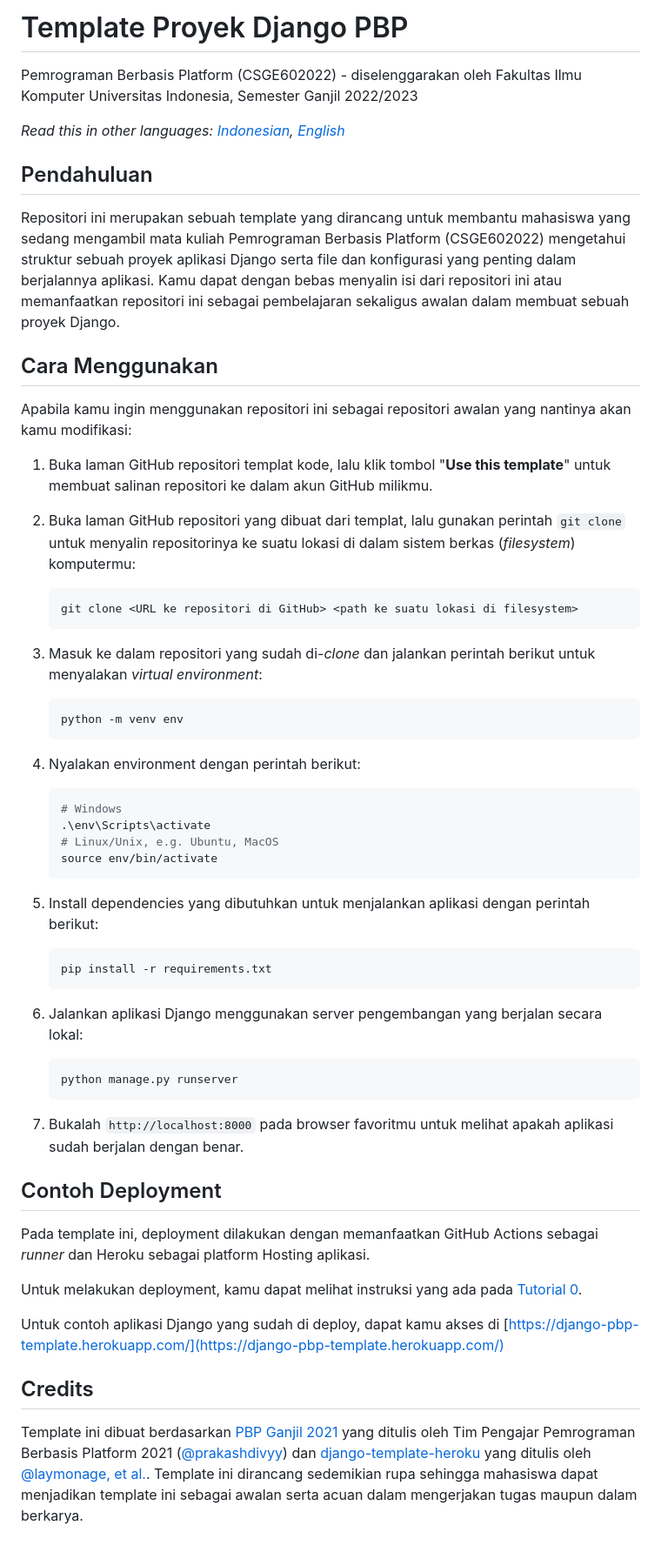
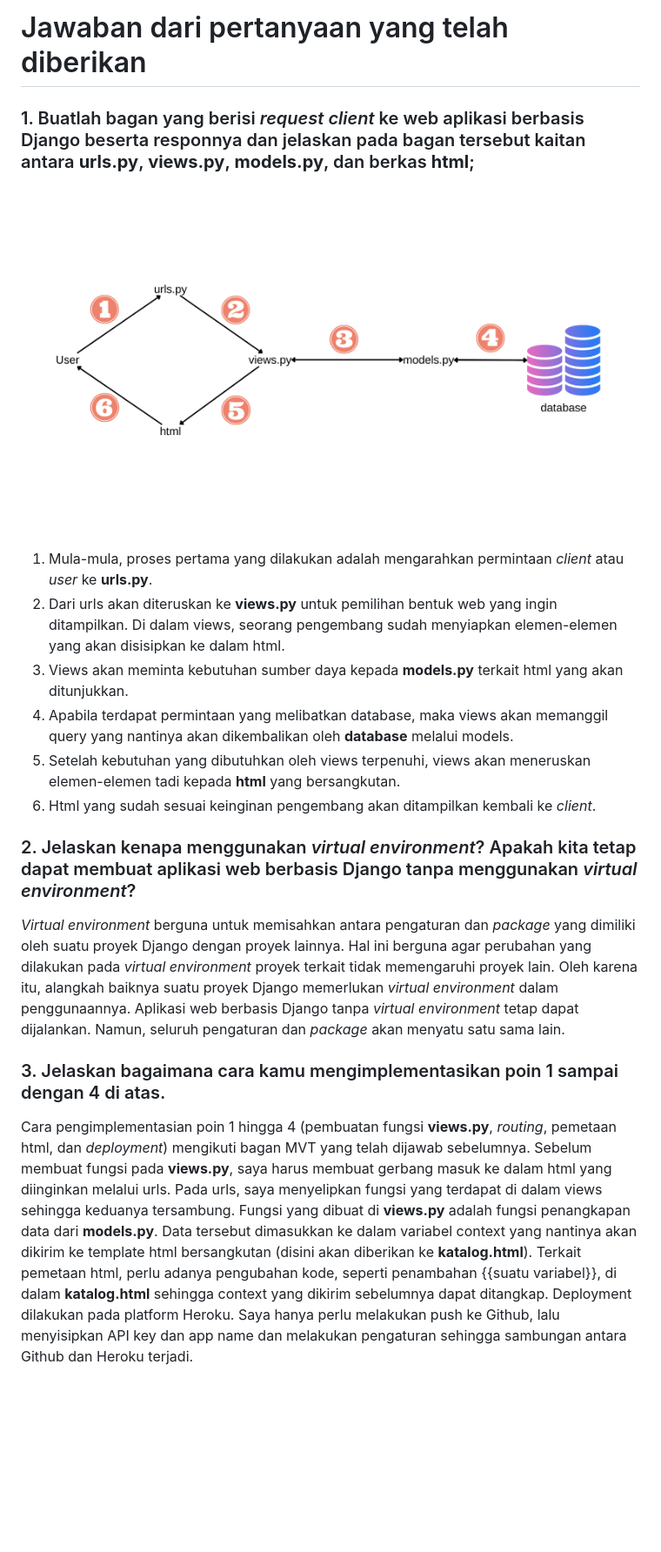
Before and after one commit to ivanrbnc/PBP-Tugas, a Markdown page: README.md, the part around the change. Shown: that part at 87% size. Rendered like a GitHub page; pictures changed too: Bagan MVT.png (added); blank space fills up the shorter version.

Commit message:
README update 1

````diff
--- a/README.md
+++ b/README.md
@@ -1,62 +1,24 @@
-# Template Proyek Django PBP
+# Jawaban dari pertanyaan yang telah diberikan
 
-Pemrograman Berbasis Platform (CSGE602022) - diselenggarakan oleh Fakultas Ilmu Komputer Universitas Indonesia, Semester Ganjil 2022/2023
+### 1. Buatlah bagan yang berisi *request client* ke web aplikasi berbasis Django beserta responnya dan jelaskan pada bagan tersebut kaitan antara **urls.py**, **views.py**, **models.py**, dan berkas **html**;
 
-*Read this in other languages: [Indonesian](README.md), [English](README.en.md)*
+![Bagan MVT](/Bagan%20MVT.png)
 
-## Pendahuluan
+1. Mula-mula, proses pertama yang dilakukan adalah mengarahkan permintaan *client* atau *user* ke **urls.py**.
+2. Dari urls akan diteruskan ke **views.py** untuk pemilihan bentuk web yang ingin ditampilkan. Di dalam views, seorang pengembang sudah menyiapkan elemen-elemen yang akan disisipkan ke dalam html.
+3. Views akan meminta kebutuhan sumber daya kepada **models.py** terkait html yang akan ditunjukkan.
+4. Apabila terdapat permintaan yang melibatkan database, maka views akan memanggil query yang nantinya akan dikembalikan oleh **database** melalui models.
+5. Setelah kebutuhan yang dibutuhkan oleh views terpenuhi, views akan meneruskan elemen-elemen tadi kepada **html** yang bersangkutan.
+6. Html yang sudah sesuai keinginan pengembang akan ditampilkan kembali ke *client*.
 
-Repositori ini merupakan sebuah template yang dirancang untuk membantu mahasiswa yang sedang mengambil mata kuliah Pemrograman Berbasis Platform (CSGE602022) mengetahui struktur sebuah proyek aplikasi Django serta file dan konfigurasi yang penting dalam berjalannya aplikasi. Kamu dapat dengan bebas menyalin isi dari repositori ini atau memanfaatkan repositori ini sebagai pembelajaran sekaligus awalan dalam membuat sebuah proyek Django.
+### 2. Jelaskan kenapa menggunakan *virtual environment*? Apakah kita tetap dapat membuat aplikasi web berbasis Django tanpa menggunakan *virtual environment*?
 
-## Cara Menggunakan
+*Virtual environment* berguna untuk memisahkan antara pengaturan dan *package* yang dimiliki oleh suatu proyek Django dengan proyek lainnya. Hal ini berguna agar perubahan yang dilakukan pada *virtual environment* proyek terkait tidak memengaruhi proyek lain. Oleh karena itu, alangkah baiknya suatu proyek Django memerlukan *virtual environment* dalam penggunaannya.
+Aplikasi web berbasis Django tanpa *virtual environment* tetap dapat dijalankan. Namun, seluruh pengaturan dan *package* akan menyatu satu sama lain.
 
-Apabila kamu ingin menggunakan repositori ini sebagai repositori awalan yang nantinya akan kamu modifikasi:
+### 3. Jelaskan bagaimana cara kamu mengimplementasikan poin 1 sampai dengan 4 di atas.
 
-1. Buka laman GitHub repositori templat kode, lalu klik tombol "**Use this template**"
-   untuk membuat salinan repositori ke dalam akun GitHub milikmu.
-2. Buka laman GitHub repositori yang dibuat dari templat, lalu gunakan perintah
-   `git clone` untuk menyalin repositorinya ke suatu lokasi di dalam sistem
-   berkas (_filesystem_) komputermu:
-
-   ```shell
-   git clone <URL ke repositori di GitHub> <path ke suatu lokasi di filesystem>
-   ```
-3. Masuk ke dalam repositori yang sudah di-_clone_ dan jalankan perintah berikut
-   untuk menyalakan _virtual environment_:
-
-   ```shell
-   python -m venv env
-   ```
-4. Nyalakan environment dengan perintah berikut:
-
-   ```shell
-   # Windows
-   .\env\Scripts\activate
-   # Linux/Unix, e.g. Ubuntu, MacOS
-   source env/bin/activate
-   ```
-5. Install dependencies yang dibutuhkan untuk menjalankan aplikasi dengan perintah berikut:
-
-   ```shell
-   pip install -r requirements.txt
-   ```
-
-6. Jalankan aplikasi Django menggunakan server pengembangan yang berjalan secara
-   lokal:
-
-   ```shell
-   python manage.py runserver
-   ```
-7. Bukalah `http://localhost:8000` pada browser favoritmu untuk melihat apakah aplikasi sudah berjalan dengan benar.
-
-## Contoh Deployment
-
-Pada template ini, deployment dilakukan dengan memanfaatkan GitHub Actions sebagai _runner_ dan Heroku sebagai platform Hosting aplikasi.
-
-Untuk melakukan deployment, kamu dapat melihat instruksi yang ada pada [Tutorial 0](https://pbp-fasilkom-ui.github.io/ganjil-2023/assignments/tutorial/tutorial-0).
-
-Untuk contoh aplikasi Django yang sudah di deploy, dapat kamu akses di [https://django-pbp-template.herokuapp.com/](https://django-pbp-template.herokuapp.com/)
-
-## Credits
-
-Template ini dibuat berdasarkan [PBP Ganjil 2021](https://gitlab.com/PBP-2021/pbp-lab) yang ditulis oleh Tim Pengajar Pemrograman Berbasis Platform 2021 ([@prakashdivyy](https://gitlab.com/prakashdivyy)) dan [django-template-heroku](https://github.com/laymonage/django-template-heroku) yang ditulis oleh [@laymonage, et al.](https://github.com/laymonage). Template ini dirancang sedemikian rupa sehingga mahasiswa dapat menjadikan template ini sebagai awalan serta acuan dalam mengerjakan tugas maupun dalam berkarya.
+Cara pengimplementasian poin 1 hingga 4 (pembuatan fungsi **views.py**, *routing*, pemetaan html, dan *deployment*) mengikuti bagan MVT yang telah dijawab sebelumnya.
+Sebelum membuat fungsi pada **views.py**, saya harus membuat gerbang masuk ke dalam html yang diinginkan melalui urls. Pada urls, saya menyelipkan fungsi yang terdapat di dalam views sehingga keduanya tersambung. Fungsi yang dibuat di **views.py** adalah fungsi penangkapan data dari **models.py**. Data tersebut dimasukkan ke dalam variabel context yang nantinya akan dikirim ke template html bersangkutan (disini akan diberikan ke **katalog.html**).
+Terkait pemetaan html, perlu adanya pengubahan kode, seperti penambahan {{suatu variabel}}, di dalam **katalog.html** sehingga context yang dikirim sebelumnya dapat ditangkap.
+Deployment dilakukan pada platform Heroku. Saya hanya perlu melakukan push ke Github, lalu menyisipkan API key dan app name dan melakukan pengaturan sehingga sambungan antara Github dan Heroku terjadi.
````
Also changed, not shown: 1 other file.
